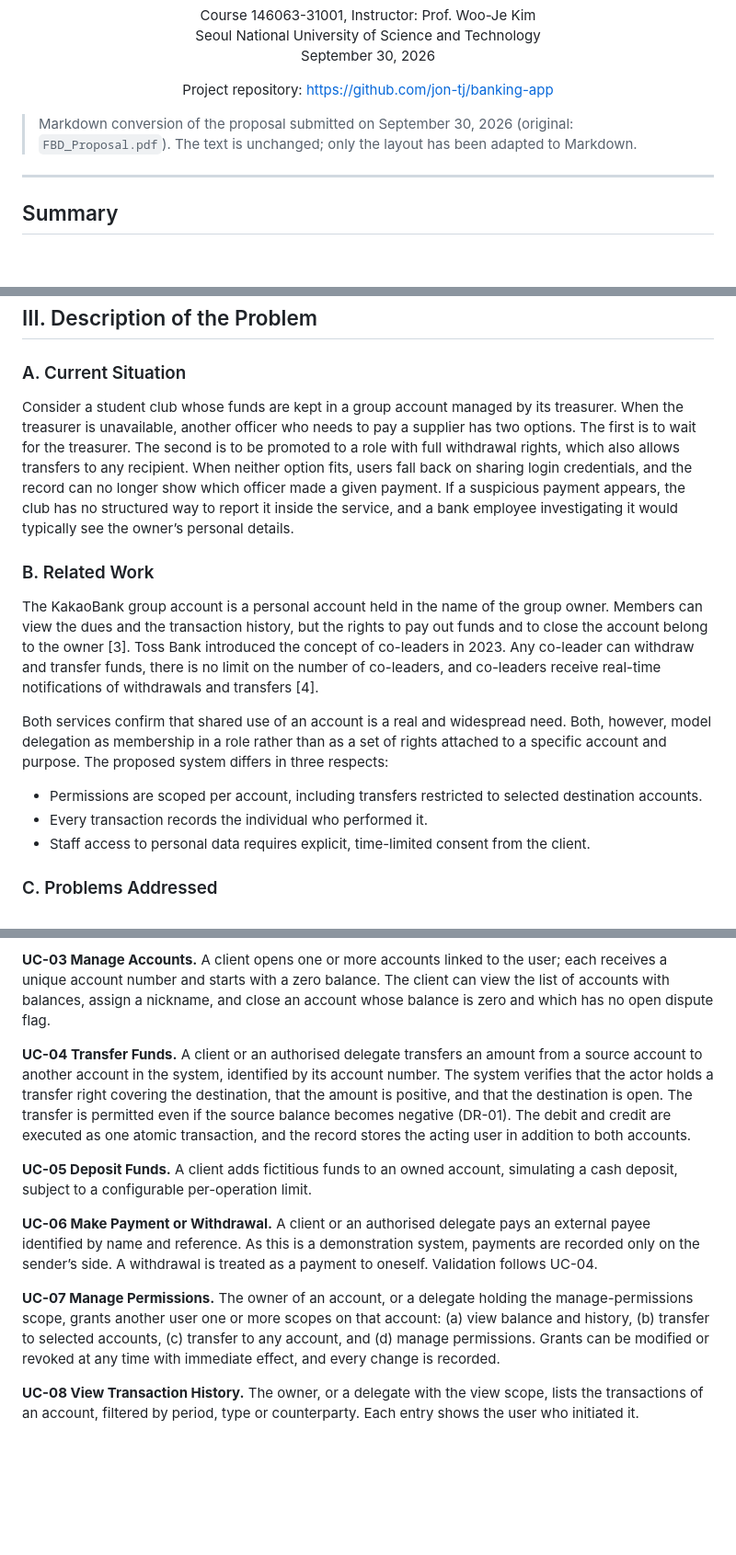
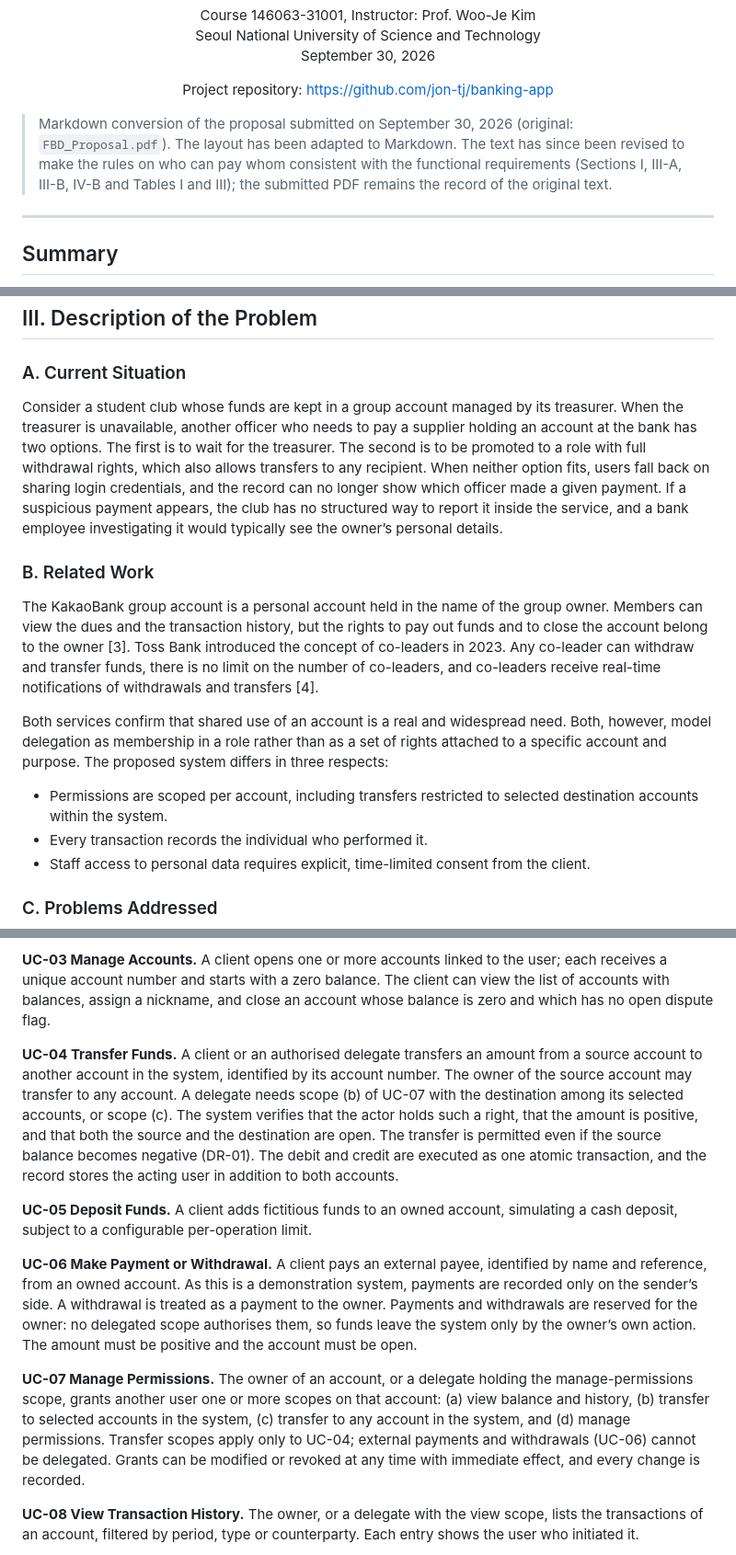
Before and after one commit to jon-tj/banking-app, a Markdown page: docs/proposal/FBD_Proposal.md, 3 parts joined by grey strips. Shown at 92% size. GitHub-like rendering; blank space fills up the shorter version.

Commit message:
clarify limitations of who can pay who in proposal

```diff
--- a/docs/proposal/FBD_Proposal.md
+++ b/docs/proposal/FBD_Proposal.md
@@ -20,7 +20,7 @@ Project repository: https://github.com/jon-tj/banking-app
 
 </div>
 
-> Markdown conversion of the proposal submitted on September 30, 2026 (original: `FBD_Proposal.pdf`). The text is unchanged; only the layout has been adapted to Markdown.
+> Markdown conversion of the proposal submitted on September 30, 2026 (original: `FBD_Proposal.pdf`). The layout has been adapted to Markdown. The text has since been revised to make the rules on who can pay whom consistent with the functional requirements (Sections I, III-A, III-B, IV-B and Tables I and III); the submitted PDF remains the record of the original text.
 
 ---
 
@@ -50,7 +50,7 @@ The overall goal is to deliver a working, deployed web application that manages
 
 ### A. Current Situation
 
-Consider a student club whose funds are kept in a group account managed by its treasurer. When the treasurer is unavailable, another officer who needs to pay a supplier has two options. The first is to wait for the treasurer. The second is to be promoted to a role with full withdrawal rights, which also allows transfers to any recipient. When neither option fits, users fall back on sharing login credentials, and the record can no longer show which officer made a given payment. If a suspicious payment appears, the club has no structured way to report it inside the service, and a bank employee investigating it would typically see the owner’s personal details.
+Consider a student club whose funds are kept in a group account managed by its treasurer. When the treasurer is unavailable, another officer who needs to pay a supplier holding an account at the bank has two options. The first is to wait for the treasurer. The second is to be promoted to a role with full withdrawal rights, which also allows transfers to any recipient. When neither option fits, users fall back on sharing login credentials, and the record can no longer show which officer made a given payment. If a suspicious payment appears, the club has no structured way to report it inside the service, and a bank employee investigating it would typically see the owner’s personal details.
 
 ### B. Related Work
 
@@ -58,7 +58,7 @@ The KakaoBank group account is a personal account held in the name of the group
 
 Both services confirm that shared use of an account is a real and widespread need. Both, however, model delegation as membership in a role rather than as a set of rights attached to a specific account and purpose. The proposed system differs in three respects:
 
-- Permissions are scoped per account, including transfers restricted to selected destination accounts.
+- Permissions are scoped per account, including transfers restricted to selected destination accounts within the system.
 - Every transaction records the individual who performed it.
 - Staff access to personal data requires explicit, time-limited consent from the client.
 
@@ -113,13 +113,13 @@ In accordance with the course convention, the name of each use case will also be
 
 **UC-03 Manage Accounts.** A client opens one or more accounts linked to the user; each receives a unique account number and starts with a zero balance. The client can view the list of accounts with balances, assign a nickname, and close an account whose balance is zero and which has no open dispute flag.
 
-**UC-04 Transfer Funds.** A client or an authorised delegate transfers an amount from a source account to another account in the system, identified by its account number. The system verifies that the actor holds a transfer right covering the destination, that the amount is positive, and that the destination is open. The transfer is permitted even if the source balance becomes negative (DR-01). The debit and credit are executed as one atomic transaction, and the record stores the acting user in addition to both accounts.
+**UC-04 Transfer Funds.** A client or an authorised delegate transfers an amount from a source account to another account in the system, identified by its account number. The owner of the source account may transfer to any account. A delegate needs scope (b) of UC-07 with the destination among its selected accounts, or scope (c). The system verifies that the actor holds such a right, that the amount is positive, and that both the source and the destination are open. The transfer is permitted even if the source balance becomes negative (DR-01). The debit and credit are executed as one atomic transaction, and the record stores the acting user in addition to both accounts.
 
 **UC-05 Deposit Funds.** A client adds fictitious funds to an owned account, simulating a cash deposit, subject to a configurable per-operation limit.
 
-**UC-06 Make Payment or Withdrawal.** A client or an authorised delegate pays an external payee identified by name and reference. As this is a demonstration system, payments are recorded only on the sender’s side. A withdrawal is treated as a payment to oneself. Validation follows UC-04.
+**UC-06 Make Payment or Withdrawal.** A client pays an external payee, identified by name and reference, from an owned account. As this is a demonstration system, payments are recorded only on the sender’s side. A withdrawal is treated as a payment to the owner. Payments and withdrawals are reserved for the owner: no delegated scope authorises them, so funds leave the system only by the owner’s own action. The amount must be positive and the account must be open.
 
-**UC-07 Manage Permissions.** The owner of an account, or a delegate holding the manage-permissions scope, grants another user one or more scopes on that account: (a) view balance and history, (b) transfer to selected accounts, (c) transfer to any account, and (d) manage permissions. Grants can be modified or revoked at any time with immediate effect, and every change is recorded.
+**UC-07 Manage Permissions.** The owner of an account, or a delegate holding the manage-permissions scope, grants another user one or more scopes on that account: (a) view balance and history, (b) transfer to selected accounts in the system, (c) transfer to any account in the system, and (d) manage permissions. Transfer scopes apply only to UC-04; external payments and withdrawals (UC-06) cannot be delegated. Grants can be modified or revoked at any time with immediate effect, and every change is recorded.
 
 **UC-08 View Transaction History.** The owner, or a delegate with the view scope, lists the transactions of an account, filtered by period, type or counterparty. Each entry shows the user who initiated it.
 
```
Also changed, not shown: other parts of docs/proposal/FBD_Proposal.md (+3 -3 lines).
